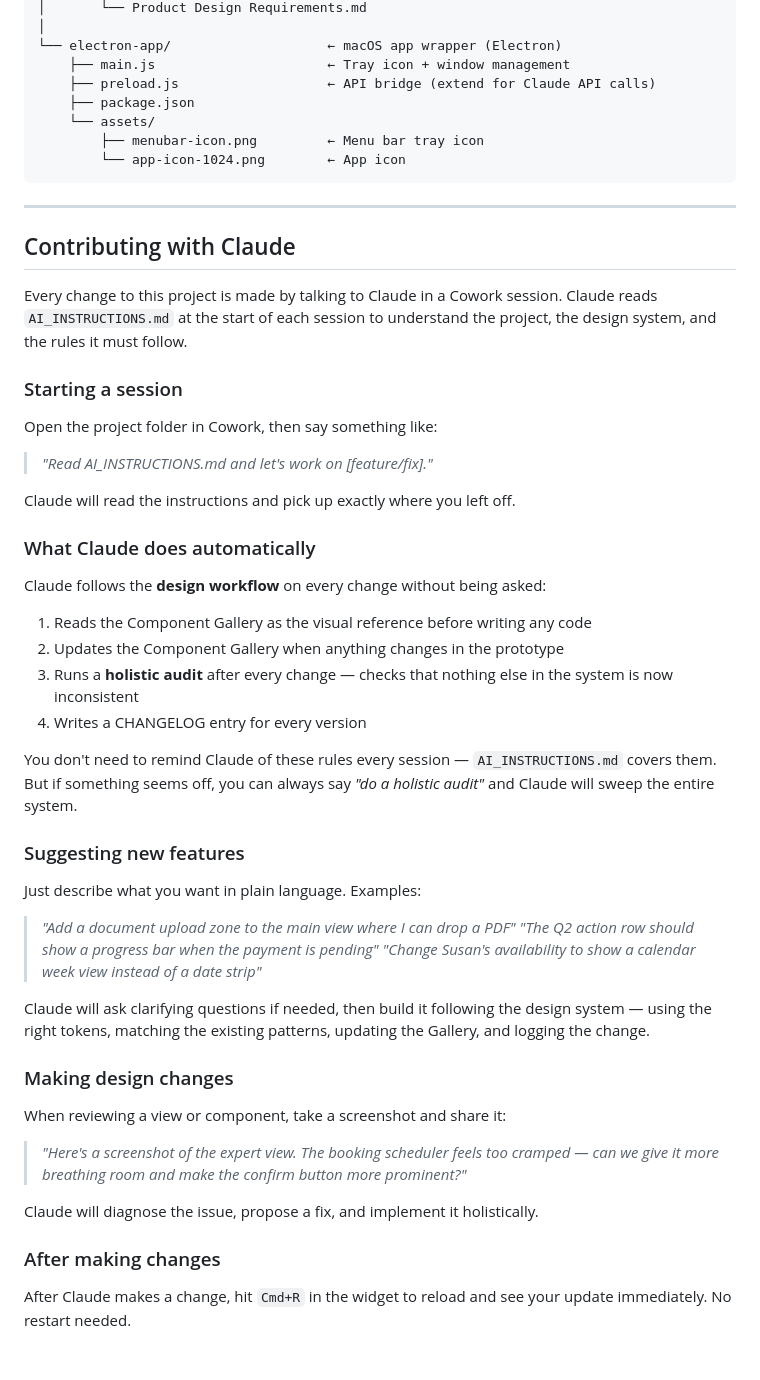
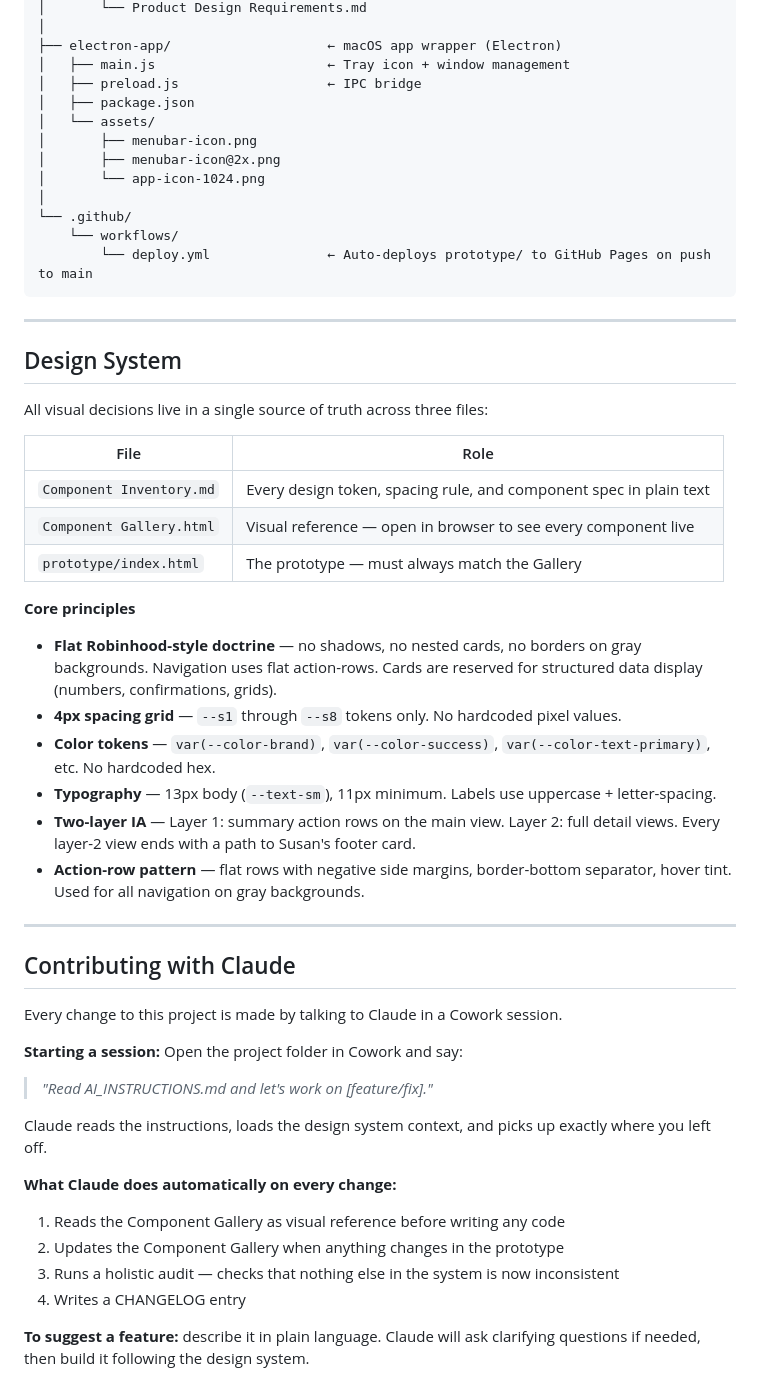
Before and after one commit to xiaoseanlu/3X-Hackathon, a Markdown page: README.md, the part around one of its changes. Rendered like a GitHub page; blank space fills up the shorter version.

Commit message:
README v2 — full rewrite reflecting v13 prototype, all views, design system, sprint plan

````diff
--- a/README.md
+++ b/README.md
@@ -117,58 +151,56 @@ TurboTax-Assistant/
 │       └── Product Design Requirements.md
 │
-└── electron-app/                    ← macOS app wrapper (Electron)
-    ├── main.js                      ← Tray icon + window management
-    ├── preload.js                   ← API bridge (extend for Claude API calls)
-    ├── package.json
-    └── assets/
-        ├── menubar-icon.png         ← Menu bar tray icon
-        └── app-icon-1024.png        ← App icon
+├── electron-app/                    ← macOS app wrapper (Electron)
+│   ├── main.js                      ← Tray icon + window management
+│   ├── preload.js                   ← IPC bridge
+│   ├── package.json
+│   └── assets/
+│       ├── menubar-icon.png
+│       ├── menubar-icon@2x.png
+│       └── app-icon-1024.png
+│
+└── .github/
+    └── workflows/
+        └── deploy.yml               ← Auto-deploys prototype/ to GitHub Pages on push to main
 ```
+
+---
+
+## Design System
+
+All visual decisions live in a single source of truth across three files:
+
+| File | Role |
+|------|------|
+| `Component Inventory.md` | Every design token, spacing rule, and component spec in plain text |
+| `Component Gallery.html` | Visual reference — open in browser to see every component live |
+| `prototype/index.html` | The prototype — must always match the Gallery |
+
+**Core principles**
+- **Flat Robinhood-style doctrine** — no shadows, no nested cards, no borders on gray backgrounds. Navigation uses flat action-rows. Cards are reserved for structured data display (numbers, confirmations, grids).
+- **4px spacing grid** — `--s1` through `--s8` tokens only. No hardcoded pixel values.
+- **Color tokens** — `var(--color-brand)`, `var(--color-success)`, `var(--color-text-primary)`, etc. No hardcoded hex.
+- **Typography** — 13px body (`--text-sm`), 11px minimum. Labels use uppercase + letter-spacing.
+- **Two-layer IA** — Layer 1: summary action rows on the main view. Layer 2: full detail views. Every layer-2 view ends with a path to Susan's footer card.
+- **Action-row pattern** — flat rows with negative side margins, border-bottom separator, hover tint. Used for all navigation on gray backgrounds.
 
 ---
 
 ## Contributing with Claude
 
-Every change to this project is made by talking to Claude in a Cowork session. Claude reads `AI_INSTRUCTIONS.md` at the start of each session to understand the project, the design system, and the rules it must follow.
+Every change to this project is made by talking to Claude in a Cowork session.
 
-### Starting a session
-
-Open the project folder in Cowork, then say something like:
-
+**Starting a session:**
+Open the project folder in Cowork and say:
 > *"Read AI_INSTRUCTIONS.md and let's work on [feature/fix]."*
 
-Claude will read the instructions and pick up exactly where you left off.
+Claude reads the instructions, loads the design system context, and picks up exactly where you left off.
 
-### What Claude does automatically
+**What Claude does automatically on every change:**
+1. Reads the Component Gallery as visual reference before writing any code
+2. Updates the Component Gallery when anything changes in the prototype
+3. Runs a holistic audit — checks that nothing else in the system is now inconsistent
+4. Writes a CHANGELOG entry
 
-Claude follows the **design workflow** on every change without being asked:
+**To suggest a feature:** describe it in plain language. Claude will ask clarifying questions if needed, then build it following the design system.
 
-1. Reads the Component Gallery as the visual reference before writing any code
-2. Updates the Component Gallery when anything changes in the prototype
-3. Runs a **holistic audit** after every change — checks that nothing else in the system is now inconsistent
-4. Writes a CHANGELOG entry for every version
-
-You don't need to remind Claude of these rules every session — `AI_INSTRUCTIONS.md` covers them. But if something seems off, you can always say *"do a holistic audit"* and Claude will sweep the entire system.
-
-### Suggesting new features
-
-Just describe what you want in plain language. Examples:
-
-> *"Add a document upload zone to the main view where I can drop a PDF"*
-> *"The Q2 action row should show a progress bar when the payment is pending"*
-> *"Change Susan's availability to show a calendar week view instead of a date strip"*
-
-Claude will ask clarifying questions if needed, then build it following the design system — using the right tokens, matching the existing patterns, updating the Gallery, and logging the change.
-
-### Making design changes
-
-When reviewing a view or component, take a screenshot and share it:
-
-> *"Here's a screenshot of the expert view. The booking scheduler feels too cramped — can we give it more breathing room and make the confirm button more prominent?"*
-
-Claude will diagnose the issue, propose a fix, and implement it holistically.
-
-### After making changes
-
-After Claude makes a change, hit `Cmd+R` in the widget to reload and see your update immediately. No restart needed.
-
````
Also changed, not shown: other parts of README.md (+96 -78 lines).
